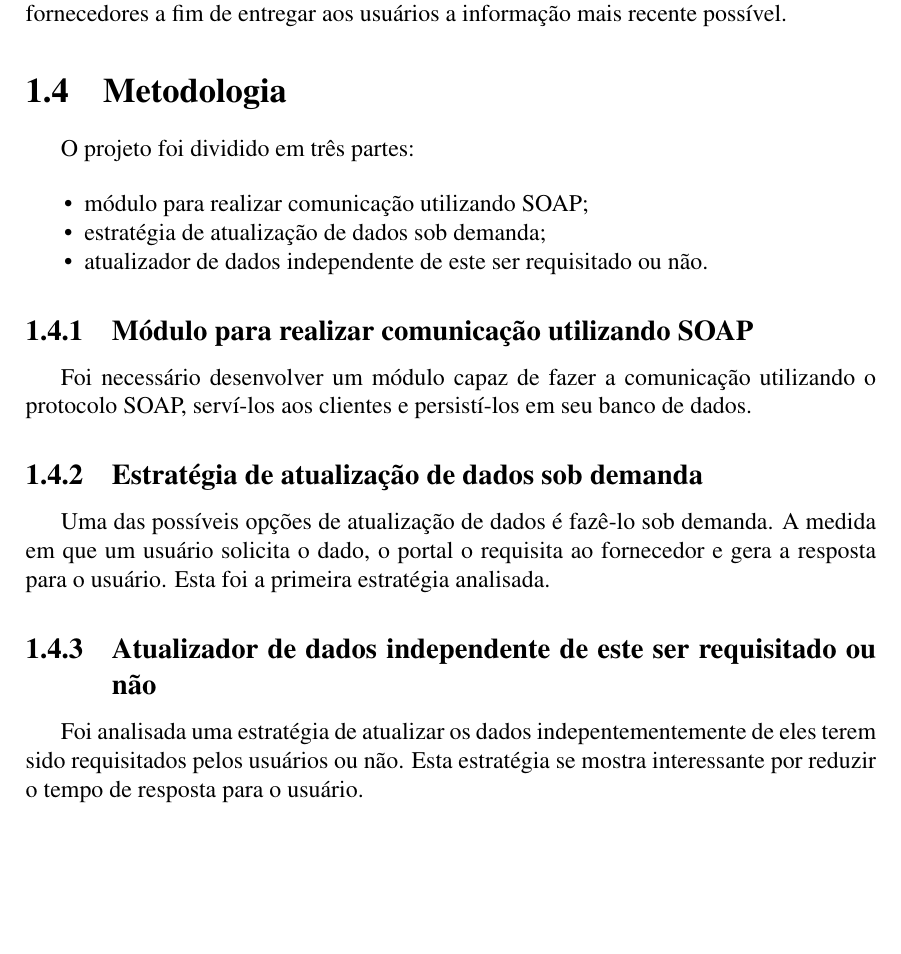
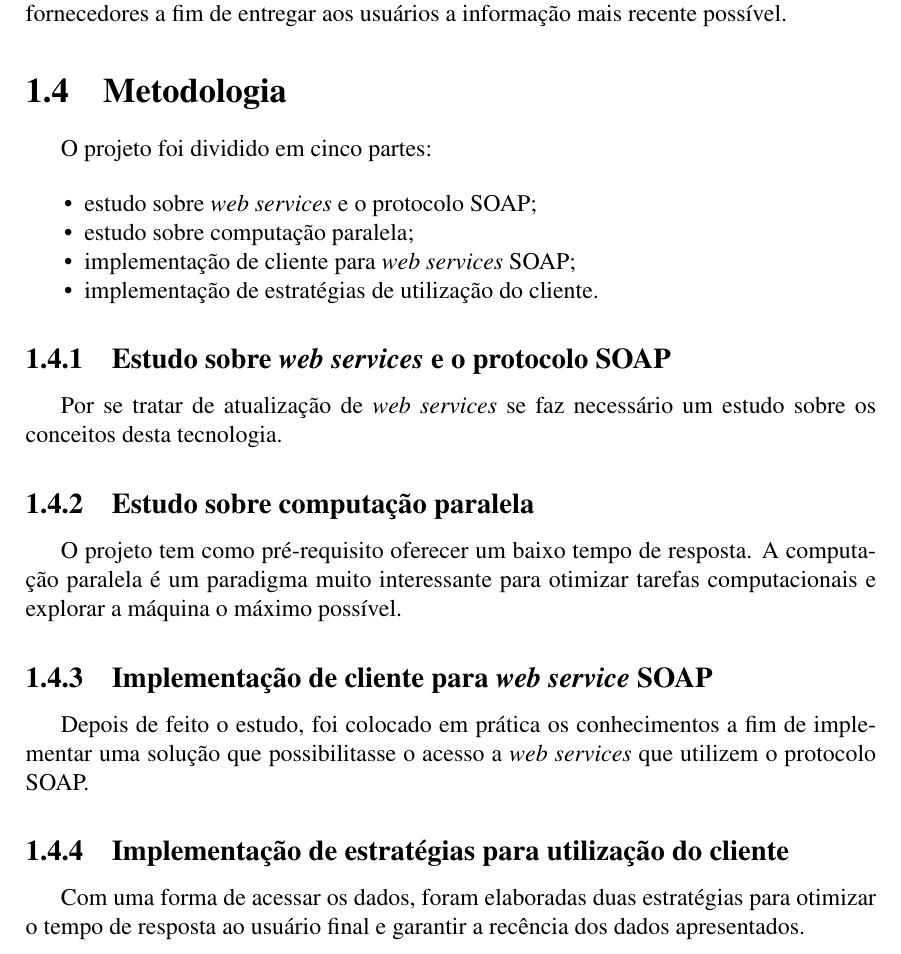
Before and after one commit to vbmendes/tcc-farn, a LaTeX thesis (relatorio/principal.tex, which reads relatorio/introducao/introducao.tex): part of page 16 of 27, cut so that both start at the same text, the shorter picture padded with empty space. Compiled offline with pdfLaTeX; a LaTeX package or settings file that is missing is left out.

Commit message:
Nova introdução.

```diff
--- a/relatorio/introducao/introducao.tex
+++ b/relatorio/introducao/introducao.tex
@@ -31,23 +31,28 @@ Dado que no mundo jornalístico a agilidade na entrega de informações é um fa
 
 \section{Metodologia}
 
-O projeto foi dividido em três partes:
+O projeto foi dividido em cinco partes:
 
 \begin{itemize}
-\item módulo para realizar comunicação utilizando SOAP;
-\item estratégia de atualização de dados sob demanda;
-\item atualizador de dados independente de este ser requisitado ou não.
+\item estudo sobre \textit{web services} e o protocolo SOAP;
+\item estudo sobre computação paralela;
+\item implementação de cliente para \textit{web services} SOAP;
+\item implementação de estratégias de utilização do cliente.
 \end{itemize}
 
 
-\subsection{Módulo para realizar comunicação utilizando SOAP}
+\subsection{Estudo sobre \textit{web services} e o protocolo SOAP}
 
-Foi necessário desenvolver um módulo capaz de fazer a comunicação utilizando o protocolo SOAP, serví-los aos clientes e persistí-los em seu banco de dados.
+Por se tratar de atualização de \textit{web services} se faz necessário um estudo sobre os conceitos desta tecnologia.
 
-\subsection{Estratégia de atualização de dados sob demanda}
+\subsection{Estudo sobre computação paralela}
 
-Uma das possíveis opções de atualização de dados é fazê-lo sob demanda. A medida em que um usuário solicita o dado, o portal o requisita ao fornecedor e gera a resposta para o usuário. Esta foi a primeira estratégia analisada.
+O projeto tem como pré-requisito oferecer um baixo tempo de resposta. A computação paralela é um paradigma muito interessante para otimizar tarefas computacionais e explorar a máquina o máximo possível.
 
-\subsection{Atualizador de dados independente de este ser requisitado ou não}
+\subsection{Implementação de cliente para \textit{web service} SOAP}
 
-Foi analisada uma estratégia de atualizar os dados indepentementemente de eles terem sido requisitados pelos usuários ou não. Esta estratégia se mostra interessante por reduzir o tempo de resposta para o usuário.
+Depois de feito o estudo, foi colocado em prática os conhecimentos a fim de implementar uma solução que possibilitasse o acesso a \textit{web services} que utilizem o protocolo SOAP.
+
+\subsection{Implementação de estratégias para utilização do cliente}
+
+Com uma forma de acessar os dados, foram elaboradas duas estratégias para otimizar o tempo de resposta ao usuário final e garantir a recência dos dados apresentados.
```
